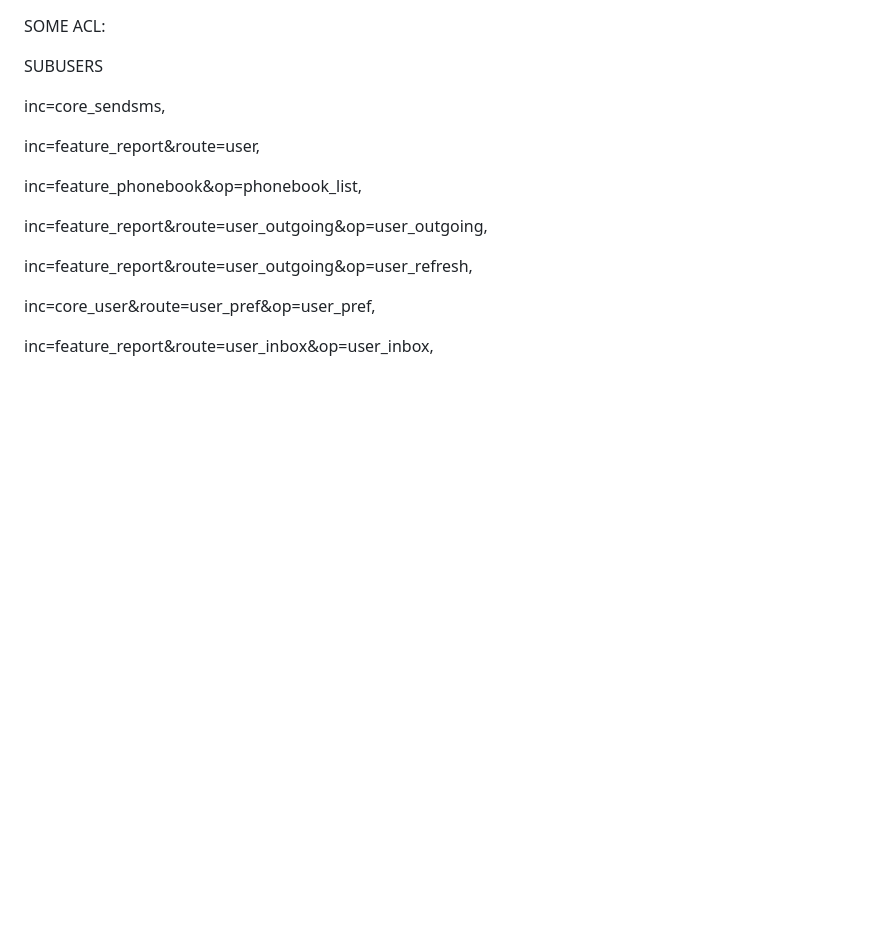
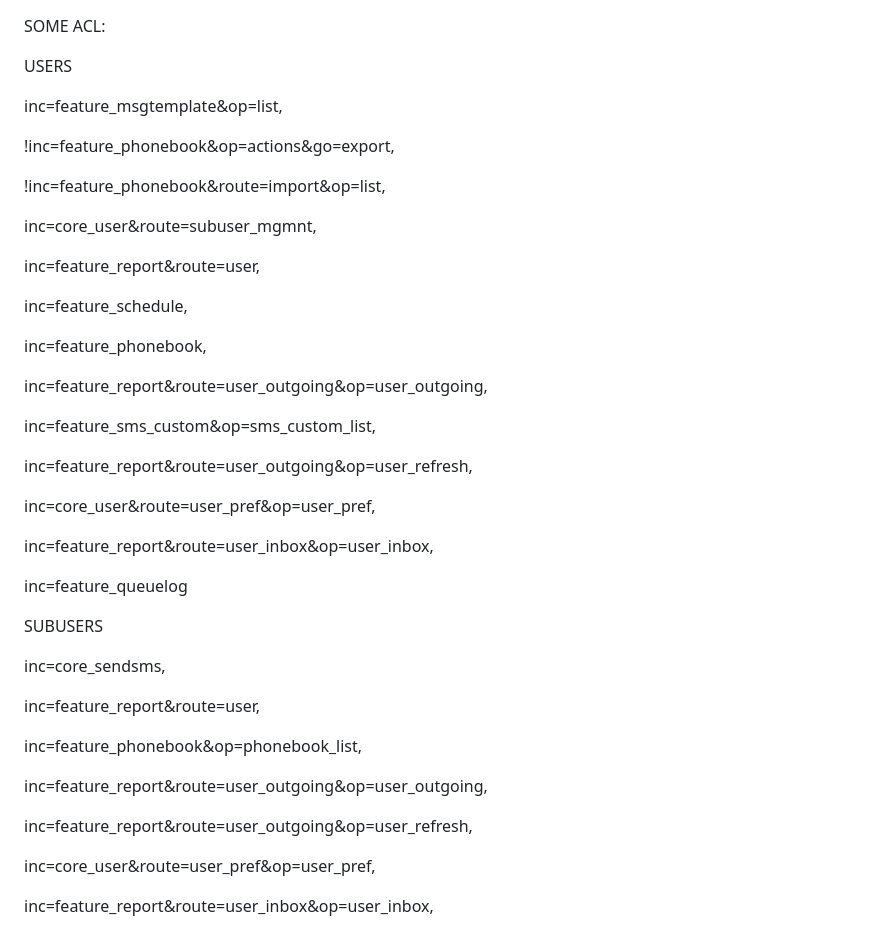
Before and after one commit to pappicio/playsms_php_8.1_mio, a Markdown page: README.md, the part around the change. Rendered like a GitHub page; blank space fills up the shorter version.

```diff
--- a/README.md
+++ b/README.md
@@ -1,4 +1,35 @@
 SOME ACL:
+
+
+USERS
+
+inc=feature_msgtemplate&op=list,
+
+!inc=feature_phonebook&op=actions&go=export,
+
+!inc=feature_phonebook&route=import&op=list,
+
+inc=core_user&route=subuser_mgmnt,
+
+inc=feature_report&route=user,
+
+inc=feature_schedule,
+
+inc=feature_phonebook,
+
+inc=feature_report&route=user_outgoing&op=user_outgoing,
+
+inc=feature_sms_custom&op=sms_custom_list,
+
+inc=feature_report&route=user_outgoing&op=user_refresh,
+
+inc=core_user&route=user_pref&op=user_pref,
+
+inc=feature_report&route=user_inbox&op=user_inbox,
+
+inc=feature_queuelog
+
+
 
 SUBUSERS
 
```
